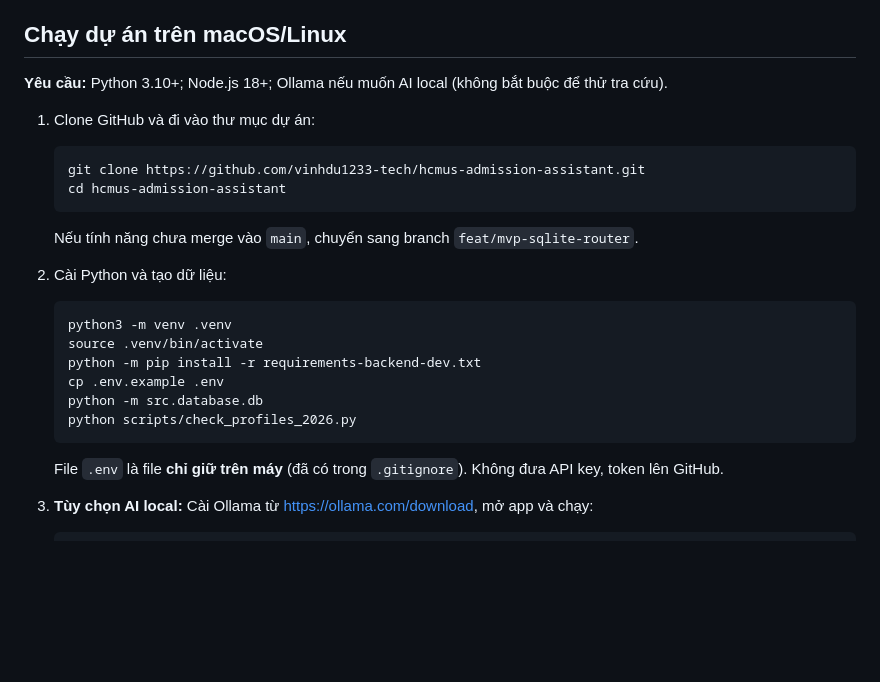
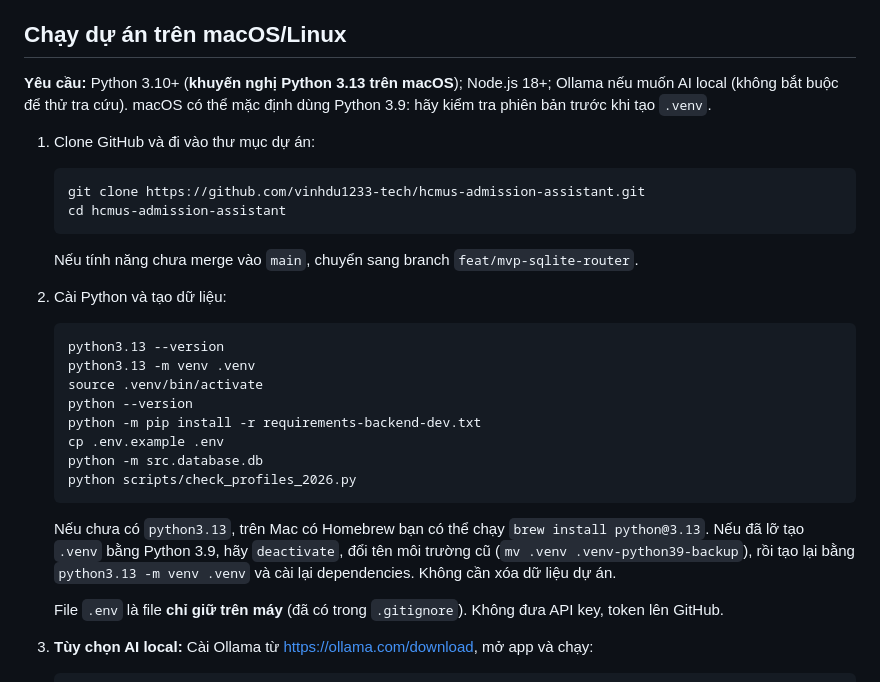
Before and after one commit to vinhdu1233-tech/hcmus-admission-assistant, a Markdown page: README.md, the part around the change. Rendered like a GitHub page; blank space fills up the shorter version.

Commit message:
docs(setup): require explicit Python 3.13 environment on macOS and document venv recovery

````diff
--- a/README.md
+++ b/README.md
@@ -37,7 +37,7 @@ Câu trả lời có dẫn URL của HCMUS khi truy xuất được bằng chứ
 
 ## Chạy dự án trên macOS/Linux
 
-**Yêu cầu:** Python 3.10+; Node.js 18+; Ollama nếu muốn AI local (không bắt buộc để thử tra cứu).
+**Yêu cầu:** Python 3.10+ (**khuyến nghị Python 3.13 trên macOS**); Node.js 18+; Ollama nếu muốn AI local (không bắt buộc để thử tra cứu). macOS có thể mặc định dùng Python 3.9: hãy kiểm tra phiên bản trước khi tạo `.venv`.
 
 1. Clone GitHub và đi vào thư mục dự án:
 
@@ -51,13 +51,17 @@ Câu trả lời có dẫn URL của HCMUS khi truy xuất được bằng chứ
 2. Cài Python và tạo dữ liệu:
 
    ```bash
-   python3 -m venv .venv
+   python3.13 --version
+   python3.13 -m venv .venv
    source .venv/bin/activate
+   python --version
    python -m pip install -r requirements-backend-dev.txt
    cp .env.example .env
    python -m src.database.db
    python scripts/check_profiles_2026.py
    ```
+
+   Nếu chưa có `python3.13`, trên Mac có Homebrew bạn có thể chạy `brew install python@3.13`. Nếu đã lỡ tạo `.venv` bằng Python 3.9, hãy `deactivate`, đổi tên môi trường cũ (`mv .venv .venv-python39-backup`), rồi tạo lại bằng `python3.13 -m venv .venv` và cài lại dependencies. Không cần xóa dữ liệu dự án.
 
    File `.env` là file **chỉ giữ trên máy** (đã có trong `.gitignore`). Không đưa API key, token lên GitHub.
 
````
